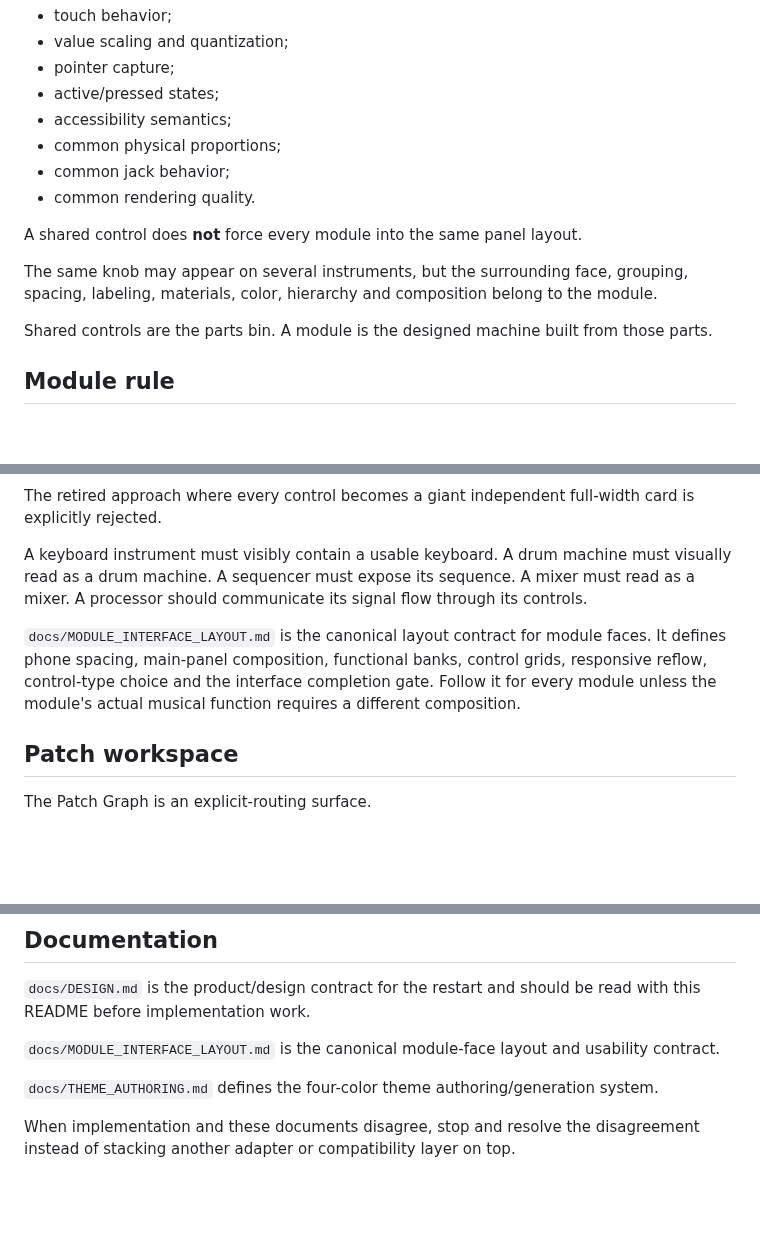
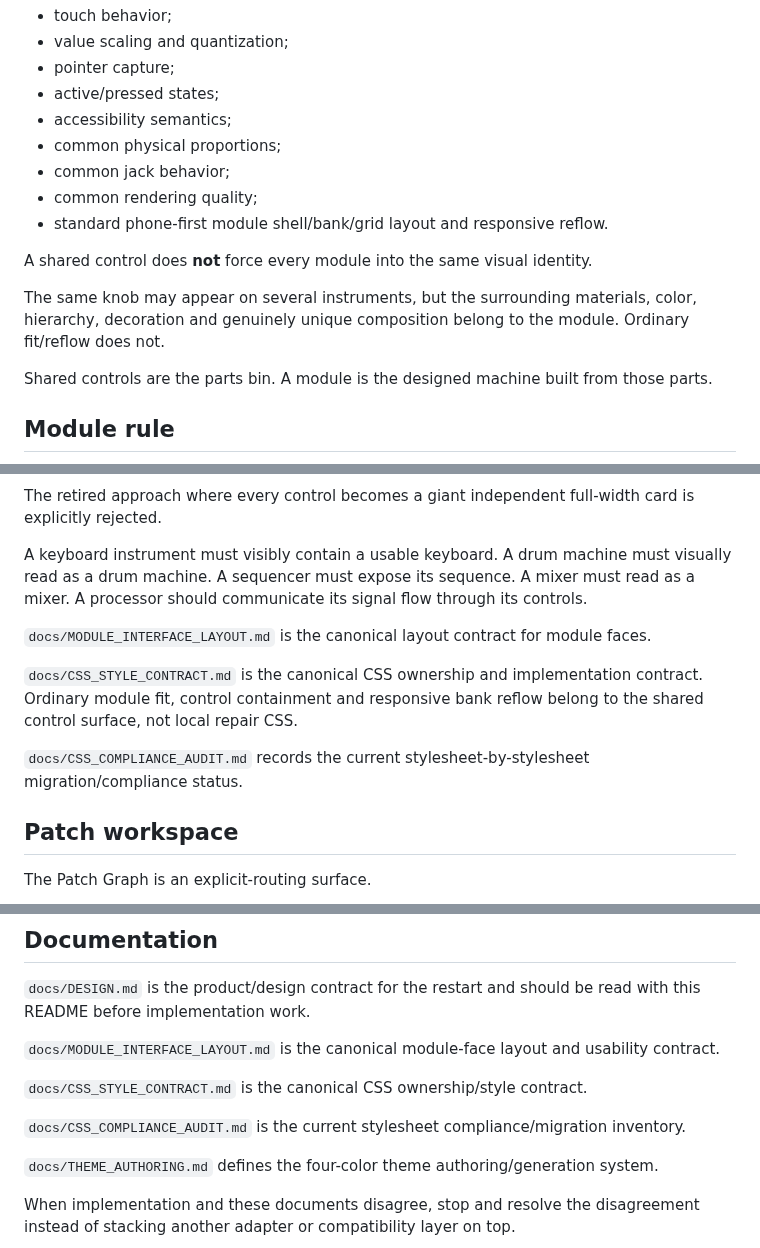
Before and after one commit to LuckyNate/MultiSynth, a Markdown page: README.md, 3 parts joined by grey strips. Drawn GitHub-style; blank space fills up the shorter version.

Commit message:
Link canonical CSS contract and compliance audit

```diff
--- a/README.md
+++ b/README.md
@@ -65,11 +65,12 @@ That library owns:
 - accessibility semantics;
 - common physical proportions;
 - common jack behavior;
-- common rendering quality.
+- common rendering quality;
+- standard phone-first module shell/bank/grid layout and responsive reflow.
 
-A shared control does **not** force every module into the same panel layout.
+A shared control does **not** force every module into the same visual identity.
 
-The same knob may appear on several instruments, but the surrounding face, grouping, spacing, labeling, materials, color, hierarchy and composition belong to the module.
+The same knob may appear on several instruments, but the surrounding materials, color, hierarchy, decoration and genuinely unique composition belong to the module. Ordinary fit/reflow does not.
 
 Shared controls are the parts bin. A module is the designed machine built from those parts.
 
@@ -104,7 +105,11 @@ The retired approach where every control becomes a giant independent full-width
 
 A keyboard instrument must visibly contain a usable keyboard. A drum machine must visually read as a drum machine. A sequencer must expose its sequence. A mixer must read as a mixer. A processor should communicate its signal flow through its controls.
 
-`docs/MODULE_INTERFACE_LAYOUT.md` is the canonical layout contract for module faces. It defines phone spacing, main-panel composition, functional banks, control grids, responsive reflow, control-type choice and the interface completion gate. Follow it for every module unless the module's actual musical function requires a different composition.
+`docs/MODULE_INTERFACE_LAYOUT.md` is the canonical layout contract for module faces.
+
+`docs/CSS_STYLE_CONTRACT.md` is the canonical CSS ownership and implementation contract. Ordinary module fit, control containment and responsive bank reflow belong to the shared control surface, not local repair CSS.
+
+`docs/CSS_COMPLIANCE_AUDIT.md` records the current stylesheet-by-stylesheet migration/compliance status.
 
 ## Patch workspace
 
@@ -178,6 +183,10 @@ Then add CV/tempo synchronization and one processor. Only after that foundation
 
 `docs/MODULE_INTERFACE_LAYOUT.md` is the canonical module-face layout and usability contract.
 
+`docs/CSS_STYLE_CONTRACT.md` is the canonical CSS ownership/style contract.
+
+`docs/CSS_COMPLIANCE_AUDIT.md` is the current stylesheet compliance/migration inventory.
+
 `docs/THEME_AUTHORING.md` defines the four-color theme authoring/generation system.
 
 When implementation and these documents disagree, stop and resolve the disagreement instead of stacking another adapter or compatibility layer on top.
```
